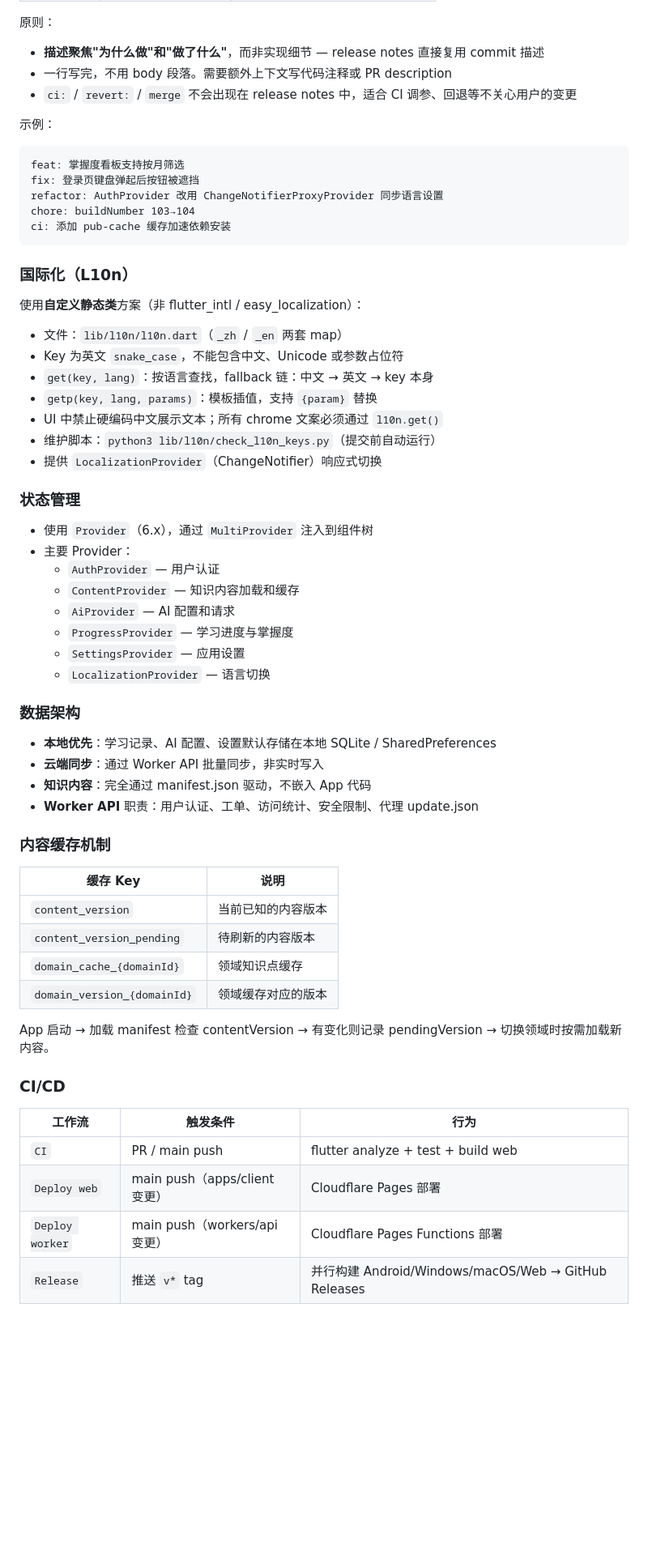
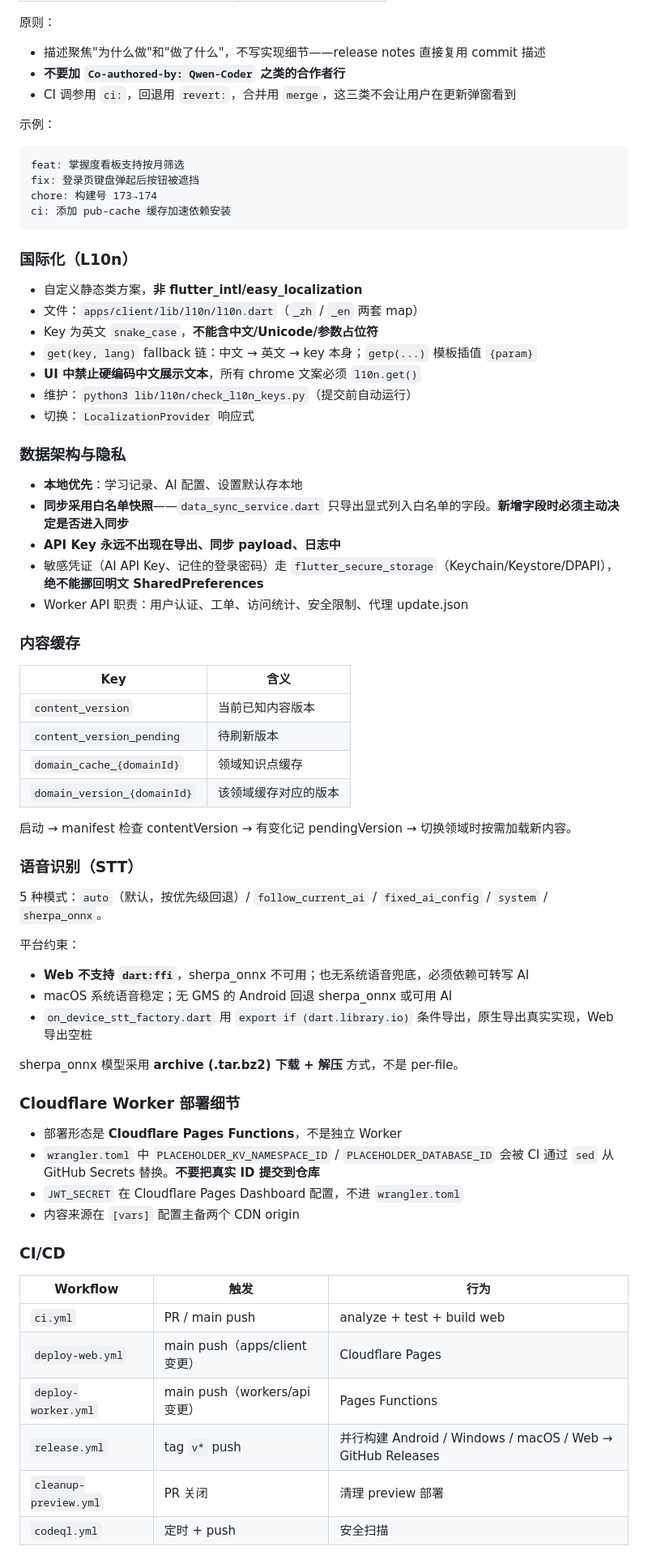
Before and after one commit to nontracey/mianshi-zhilian-app, a Markdown page: QWEN.md, the part around one of its changes. Shown at 81% size. Rendered like a GitHub page; blank space fills up the shorter version.

````diff
--- a/QWEN.md
+++ b/QWEN.md
@@ -160,66 +204,72 @@ npx wrangler dev
 
 原则：
-- **描述聚焦"为什么做"和"做了什么"**，而非实现细节 — release notes 直接复用 commit 描述
-- 一行写完，不用 body 段落。需要额外上下文写代码注释或 PR description
-- `ci:` / `revert:` / `merge` 不会出现在 release notes 中，适合 CI 调参、回退等不关心用户的变更
+- 描述聚焦"为什么做"和"做了什么"，不写实现细节——release notes 直接复用 commit 描述
+- **不要加 `Co-authored-by: Qwen-Coder` 之类的合作者行**
+- CI 调参用 `ci:`，回退用 `revert:`，合并用 `merge`，这三类不会让用户在更新弹窗看到
 
 示例：
-
 ```
 feat: 掌握度看板支持按月筛选
 fix: 登录页键盘弹起后按钮被遮挡
-refactor: AuthProvider 改用 ChangeNotifierProxyProvider 同步语言设置
-chore: buildNumber 103→104
+chore: 构建号 173→174
 ci: 添加 pub-cache 缓存加速依赖安装
 ```
 
 ### 国际化（L10n）
 
-使用**自定义静态类**方案（非 flutter_intl / easy_localization）：
+- 自定义静态类方案，**非 flutter_intl/easy_localization**
+- 文件：`apps/client/lib/l10n/l10n.dart`（`_zh` / `_en` 两套 map）
+- Key 为英文 `snake_case`，**不能含中文/Unicode/参数占位符**
+- `get(key, lang)` fallback 链：中文 → 英文 → key 本身；`getp(...)` 模板插值 `{param}`
+- **UI 中禁止硬编码中文展示文本**，所有 chrome 文案必须 `l10n.get()`
+- 维护：`python3 lib/l10n/check_l10n_keys.py`（提交前自动运行）
+- 切换：`LocalizationProvider` 响应式
 
-- 文件：`lib/l10n/l10n.dart`（`_zh` / `_en` 两套 map）
-- Key 为英文 `snake_case`，不能包含中文、Unicode 或参数占位符
-- `get(key, lang)`：按语言查找，fallback 链：中文 → 英文 → key 本身
-- `getp(key, lang, params)`：模板插值，支持 `{param}` 替换
-- UI 中禁止硬编码中文展示文本；所有 chrome 文案必须通过 `l10n.get()`
-- 维护脚本：`python3 lib/l10n/check_l10n_keys.py`（提交前自动运行）
-- 提供 `LocalizationProvider`（ChangeNotifier）响应式切换
+### 数据架构与隐私
 
-### 状态管理
+- **本地优先**：学习记录、AI 配置、设置默认存本地
+- **同步采用白名单快照**——`data_sync_service.dart` 只导出显式列入白名单的字段。**新增字段时必须主动决定是否进入同步**
+- **API Key 永远不出现在导出、同步 payload、日志中**
+- 敏感凭证（AI API Key、记住的登录密码）走 `flutter_secure_storage`（Keychain/Keystore/DPAPI），**绝不能挪回明文 SharedPreferences**
+- Worker API 职责：用户认证、工单、访问统计、安全限制、代理 update.json
 
-- 使用 `Provider`（6.x），通过 `MultiProvider` 注入到组件树
-- 主要 Provider：
-  - `AuthProvider` — 用户认证
-  - `ContentProvider` — 知识内容加载和缓存
-  - `AiProvider` — AI 配置和请求
-  - `ProgressProvider` — 学习进度与掌握度
-  - `SettingsProvider` — 应用设置
-  - `LocalizationProvider` — 语言切换
+### 内容缓存
 
-### 数据架构
+| Key | 含义 |
+|---|---|
+| `content_version` | 当前已知内容版本 |
+| `content_version_pending` | 待刷新版本 |
+| `domain_cache_{domainId}` | 领域知识点缓存 |
+| `domain_version_{domainId}` | 该领域缓存对应的版本 |
 
-- **本地优先**：学习记录、AI 配置、设置默认存储在本地 SQLite / SharedPreferences
-- **云端同步**：通过 Worker API 批量同步，非实时写入
-- **知识内容**：完全通过 manifest.json 驱动，不嵌入 App 代码
-- **Worker API** 职责：用户认证、工单、访问统计、安全限制、代理 update.json
+启动 → manifest 检查 contentVersion → 有变化记 pendingVersion → 切换领域时按需加载新内容。
 
-### 内容缓存机制
+### 语音识别（STT）
 
-| 缓存 Key | 说明 |
-|----------|------|
-| `content_version` | 当前已知的内容版本 |
-| `content_version_pending` | 待刷新的内容版本 |
-| `domain_cache_{domainId}` | 领域知识点缓存 |
-| `domain_version_{domainId}` | 领域缓存对应的版本 |
+5 种模式：`auto`（默认，按优先级回退）/ `follow_current_ai` / `fixed_ai_config` / `system` / `sherpa_onnx`。
 
-App 启动 → 加载 manifest 检查 contentVersion → 有变化则记录 pendingVersion → 切换领域时按需加载新内容。
+平台约束：
+- **Web 不支持 `dart:ffi`**，sherpa_onnx 不可用；也无系统语音兜底，必须依赖可转写 AI
+- macOS 系统语音稳定；无 GMS 的 Android 回退 sherpa_onnx 或可用 AI
+- `on_device_stt_factory.dart` 用 `export if (dart.library.io)` 条件导出，原生导出真实实现，Web 导出空桩
+
+sherpa_onnx 模型采用 **archive (.tar.bz2) 下载 + 解压** 方式，不是 per-file。
+
+### Cloudflare Worker 部署细节
+
+- 部署形态是 **Cloudflare Pages Functions**，不是独立 Worker
+- `wrangler.toml` 中 `PLACEHOLDER_KV_NAMESPACE_ID` / `PLACEHOLDER_DATABASE_ID` 会被 CI 通过 `sed` 从 GitHub Secrets 替换。**不要把真实 ID 提交到仓库**
+- `JWT_SECRET` 在 Cloudflare Pages Dashboard 配置，不进 `wrangler.toml`
+- 内容来源在 `[vars]` 配置主备两个 CDN origin
 
 ### CI/CD
 
-| 工作流 | 触发条件 | 行为 |
-|--------|---------|------|
-| `CI` | PR / main push | flutter analyze + test + build web |
-| `Deploy web` | main push（apps/client 变更） | Cloudflare Pages 部署 |
-| `Deploy worker` | main push（workers/api 变更） | Cloudflare Pages Functions 部署 |
-| `Release` | 推送 `v*` tag | 并行构建 Android/Windows/macOS/Web → GitHub Releases |
+| Workflow | 触发 | 行为 |
+|---|---|---|
+| `ci.yml` | PR / main push | analyze + test + build web |
+| `deploy-web.yml` | main push（apps/client 变更） | Cloudflare Pages |
+| `deploy-worker.yml` | main push（workers/api 变更） | Pages Functions |
+| `release.yml` | tag `v*` push | 并行构建 Android / Windows / macOS / Web → GitHub Releases |
+| `cleanup-preview.yml` | PR 关闭 | 清理 preview 部署 |
+| `codeql.yml` | 定时 + push | 安全扫描 |
 
````
Also changed, not shown: other parts of QWEN.md (+163 -141 lines).
